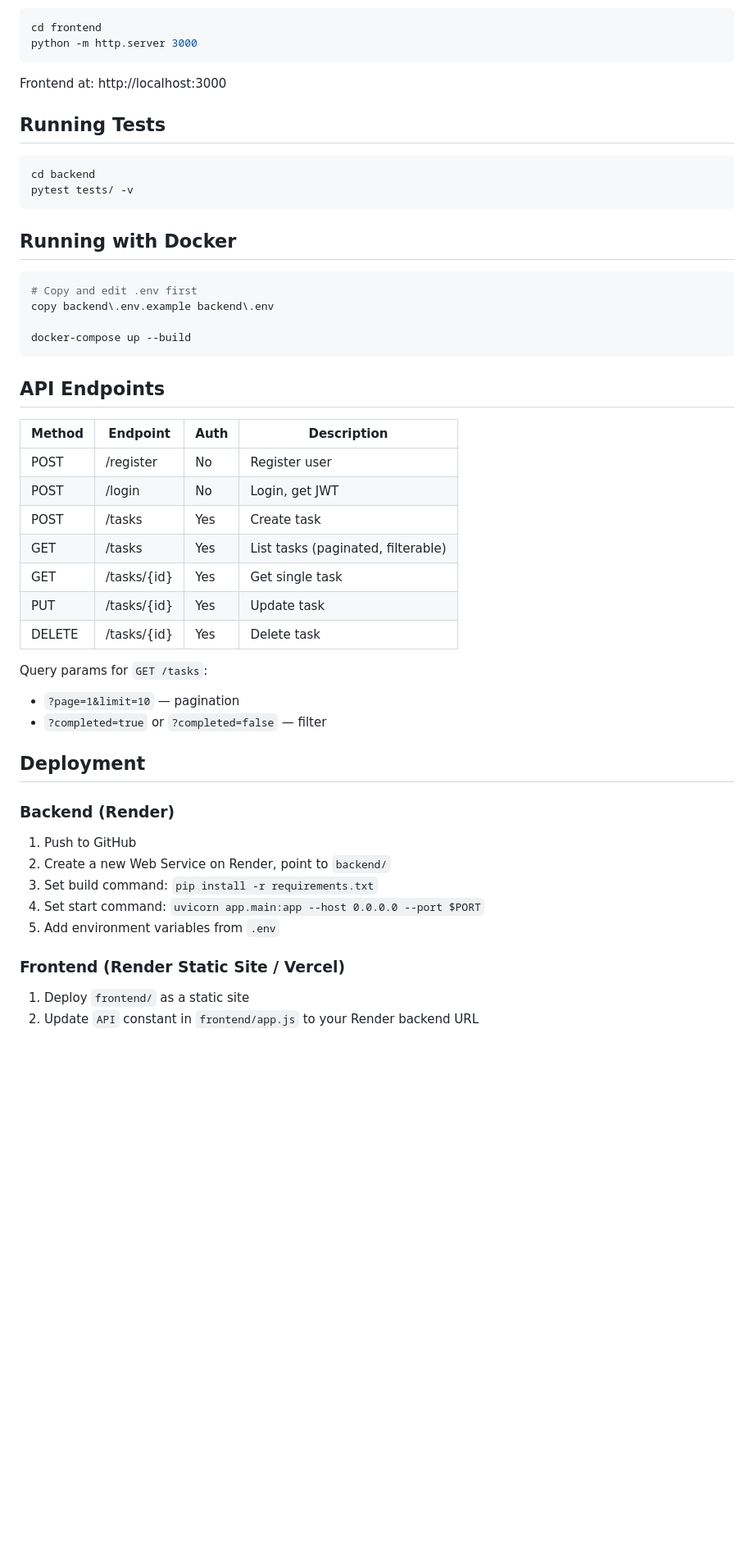
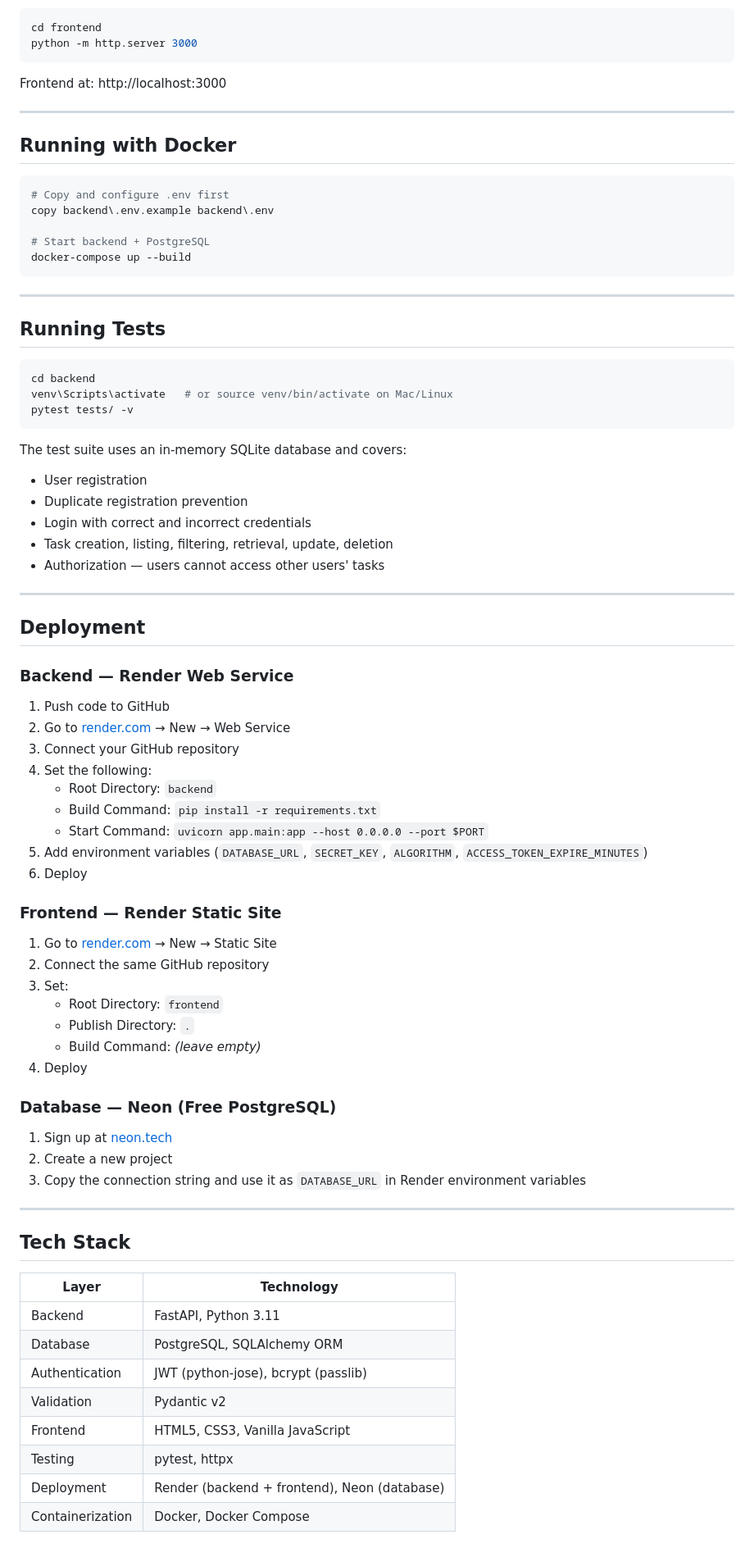
Before and after one commit to Nithyaroopini-M/Task_manager, a Markdown page: README.md, the part around one of its changes. Shown at 82% size. GitHub-like rendering; blank space fills up the shorter version.

Commit message:
docs: professional README with full setup, API reference and deployment guide

````diff
--- a/README.md
+++ b/README.md
@@ -96,44 +172,78 @@ python -m http.server 3000
 Frontend at: http://localhost:3000
 
+---
+
+## Running with Docker
+
+```bash
+# Copy and configure .env first
+copy backend\.env.example backend\.env
+
+# Start backend + PostgreSQL
+docker-compose up --build
+```
+
+---
+
 ## Running Tests
+
 ```bash
 cd backend
+venv\Scripts\activate   # or source venv/bin/activate on Mac/Linux
 pytest tests/ -v
 ```
 
-## Running with Docker
-```bash
-# Copy and edit .env first
-copy backend\.env.example backend\.env
+The test suite uses an in-memory SQLite database and covers:
 
-docker-compose up --build
-```
+- User registration
+- Duplicate registration prevention
+- Login with correct and incorrect credentials
+- Task creation, listing, filtering, retrieval, update, deletion
+- Authorization — users cannot access other users' tasks
 
-## API Endpoints
-
-| Method | Endpoint | Auth | Description |
-|---|---|---|---|
-| POST | /register | No | Register user |
-| POST | /login | No | Login, get JWT |
-| POST | /tasks | Yes | Create task |
-| GET | /tasks | Yes | List tasks (paginated, filterable) |
-| GET | /tasks/{id} | Yes | Get single task |
-| PUT | /tasks/{id} | Yes | Update task |
-| DELETE | /tasks/{id} | Yes | Delete task |
-
-Query params for `GET /tasks`:
-- `?page=1&limit=10` — pagination
-- `?completed=true` or `?completed=false` — filter
+---
 
 ## Deployment
 
-### Backend (Render)
-1. Push to GitHub
-2. Create a new Web Service on Render, point to `backend/`
-3. Set build command: `pip install -r requirements.txt`
-4. Set start command: `uvicorn app.main:app --host 0.0.0.0 --port $PORT`
-5. Add environment variables from `.env`
+### Backend — Render Web Service
 
-### Frontend (Render Static Site / Vercel)
-1. Deploy `frontend/` as a static site
-2. Update `API` constant in `frontend/app.js` to your Render backend URL
+1. Push code to GitHub
+2. Go to [render.com](https://render.com) → New → Web Service
+3. Connect your GitHub repository
+4. Set the following:
+   - Root Directory: `backend`
+   - Build Command: `pip install -r requirements.txt`
+   - Start Command: `uvicorn app.main:app --host 0.0.0.0 --port $PORT`
+5. Add environment variables (`DATABASE_URL`, `SECRET_KEY`, `ALGORITHM`, `ACCESS_TOKEN_EXPIRE_MINUTES`)
+6. Deploy
+
+### Frontend — Render Static Site
+
+1. Go to [render.com](https://render.com) → New → Static Site
+2. Connect the same GitHub repository
+3. Set:
+   - Root Directory: `frontend`
+   - Publish Directory: `.`
+   - Build Command: *(leave empty)*
+4. Deploy
+
+### Database — Neon (Free PostgreSQL)
+
+1. Sign up at [neon.tech](https://neon.tech)
+2. Create a new project
+3. Copy the connection string and use it as `DATABASE_URL` in Render environment variables
+
+---
+
+## Tech Stack
+
+| Layer | Technology |
+|---|---|
+| Backend | FastAPI, Python 3.11 |
+| Database | PostgreSQL, SQLAlchemy ORM |
+| Authentication | JWT (python-jose), bcrypt (passlib) |
+| Validation | Pydantic v2 |
+| Frontend | HTML5, CSS3, Vanilla JavaScript |
+| Testing | pytest, httpx |
+| Deployment | Render (backend + frontend), Neon (database) |
+| Containerization | Docker, Docker Compose |
````
Also changed, not shown: other parts of README.md (+120 -44 lines).
